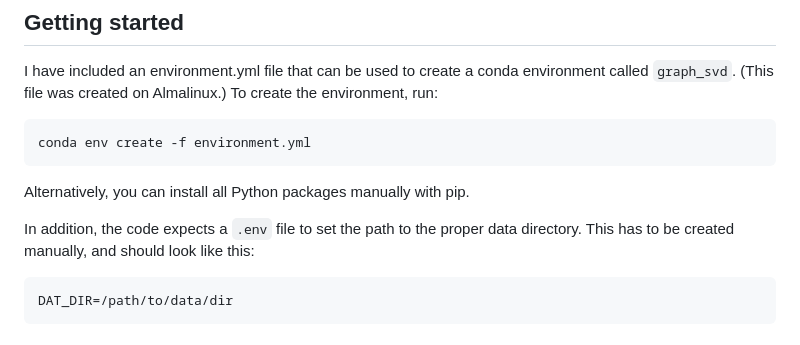
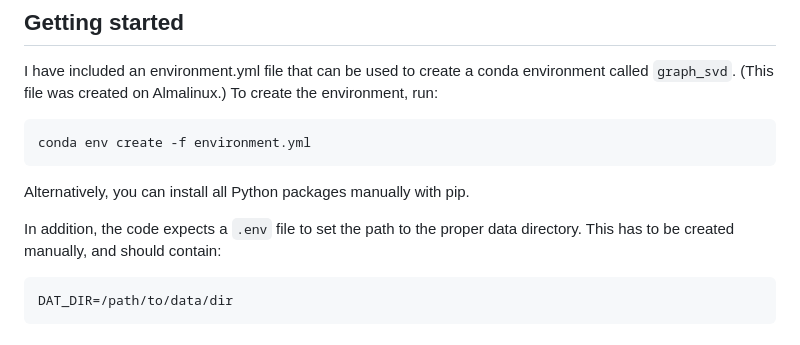
Before and after one commit to Valkje/graph-svd, a Markdown page: README.md, the part around the change. GitHub-like rendering.

````diff
--- a/README.md
+++ b/README.md
@@ -10,7 +10,7 @@ conda env create -f environment.yml
 
 Alternatively, you can install all Python packages manually with pip.
 
-In addition, the code expects a `.env` file to set the path to the proper data directory. This has to be created manually, and should look like this:
+In addition, the code expects a `.env` file to set the path to the proper data directory. This has to be created manually, and should contain:
 
 ```
 DAT_DIR=/path/to/data/dir
````
